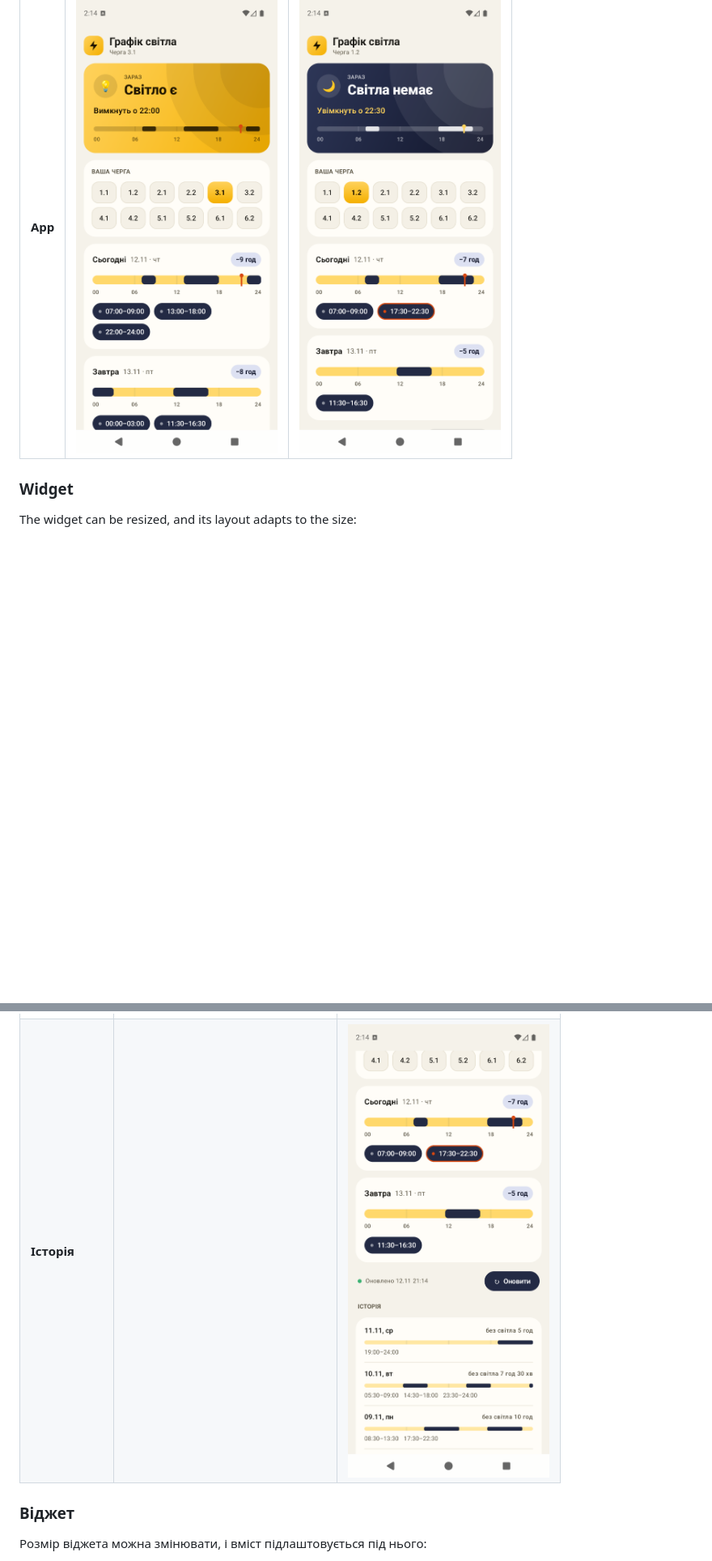
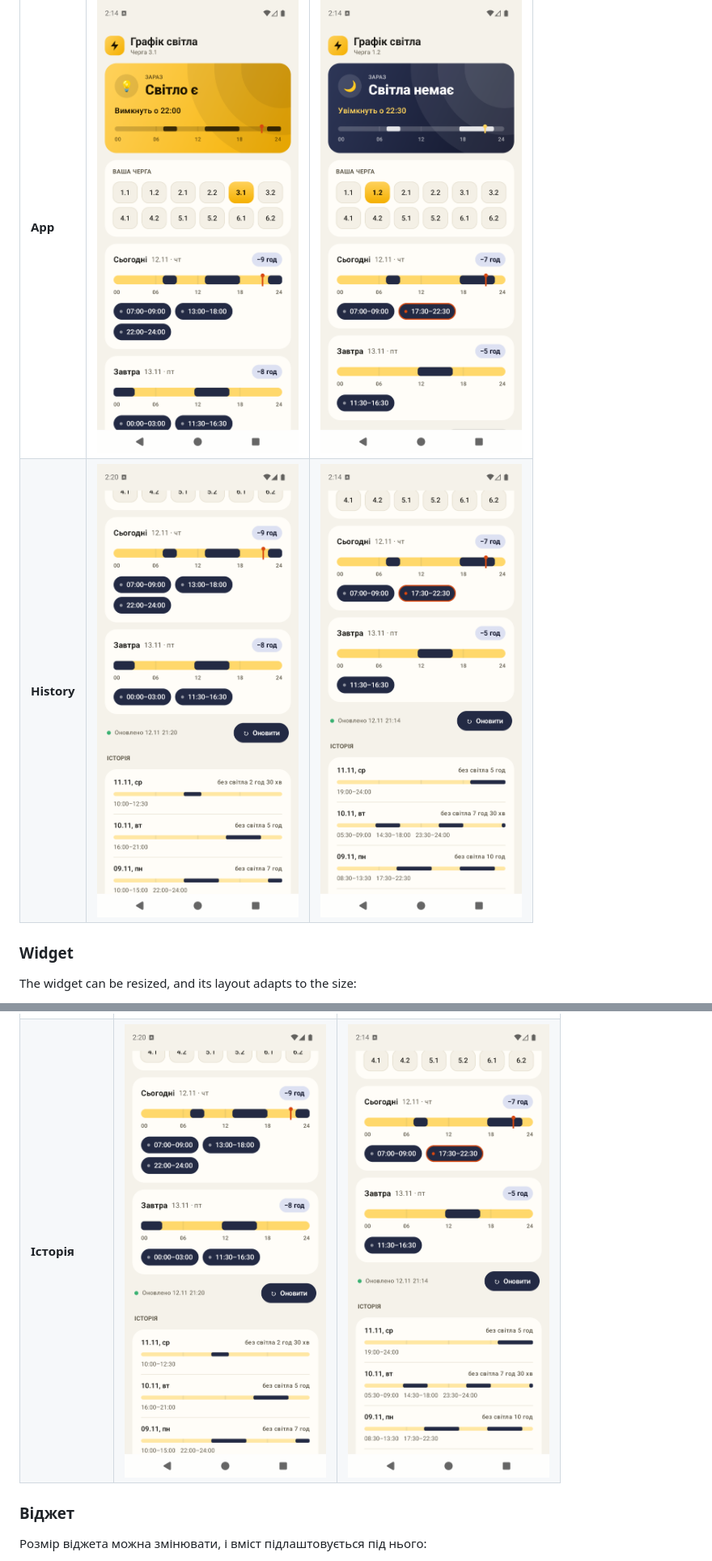
Before and after one commit to iridiscenthummingbird/echecker, a Markdown page: README.md, 2 parts joined by grey strips. Shown at 81% size. Drawn GitHub-style; pictures changed too: docs/screenshots/app_history_on.png (added); blank space fills up the shorter version.

Commit message:
docs: fill the empty history cell in the README tables
Add a history screenshot for queue 3.1 (power on) so the History row
has both states, and add the same row to the English table.

Co-Authored-By: Claude Opus 5.5 <noreply@anthropic.com>

```diff
--- a/README.md
+++ b/README.md
@@ -37,6 +37,7 @@ The app on a Pixel 9 using the real schedule for 12.11. Queue **3.1** has power
 | | Power is on (queue 3.1) | No power (queue 1.2) |
 |---|:---:|:---:|
 | **App** | <img src="docs/screenshots/app_on.png" width="260"> | <img src="docs/screenshots/app_off.png" width="260"> |
+| **History** | <img src="docs/screenshots/app_history_on.png" width="260"> | <img src="docs/screenshots/app_history_off.png" width="260"> |
 
 ### Widget
 
@@ -102,7 +103,7 @@ Requires JDK 17 and the Android SDK.
 | | Світло є (черга 3.1) | Світла немає (черга 1.2) |
 |---|:---:|:---:|
 | **Застосунок** | <img src="docs/screenshots/app_on.png" width="260"> | <img src="docs/screenshots/app_off.png" width="260"> |
-| **Історія** | | <img src="docs/screenshots/app_history.png" width="260"> |
+| **Історія** | <img src="docs/screenshots/app_history_on.png" width="260"> | <img src="docs/screenshots/app_history_off.png" width="260"> |
 
 ### Віджет
 
```
Also changed, not shown: other parts of README.md (+1 -1 lines), docs/screenshots/app_history_off.png (renamed from docs/screenshots/app_history.png).
